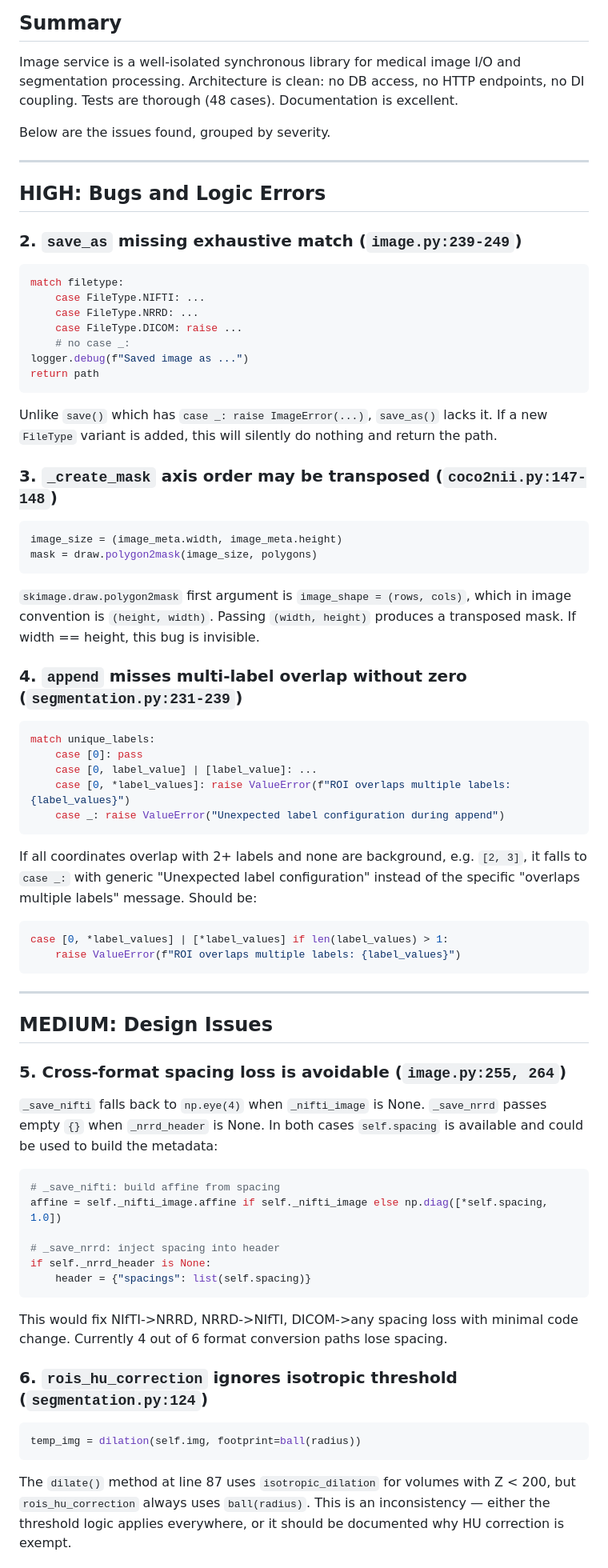
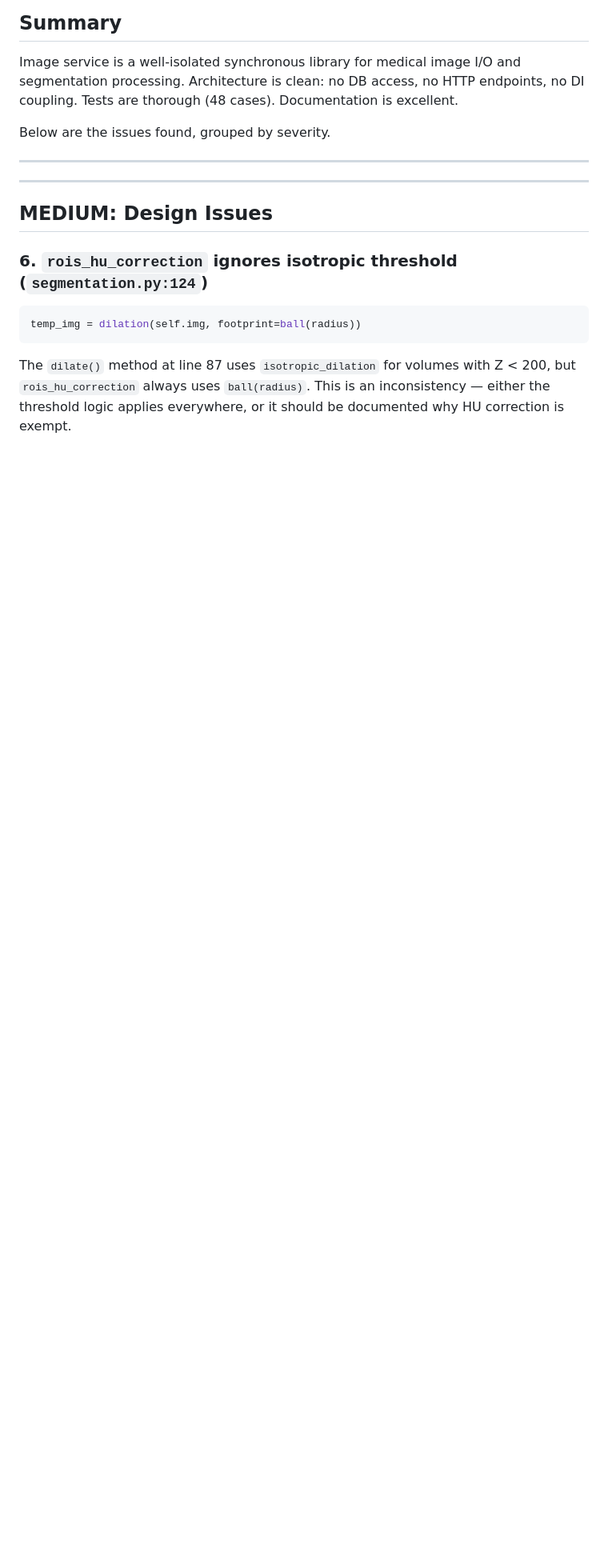
Before and after one commit to radionest/clarinet, a Markdown page: docs/archive/image_service_code_review.md, the part around the change. Shown at 80% size. Rendered like a GitHub page; blank space fills up the shorter version.

Commit message:
docs(image): trim resolved issues from code review archive
Remove HIGH-severity issues and spacing-loss design issue that have
been addressed, keeping only the remaining open medium-severity items.

Co-Authored-By: Claude Opus 4.6 <noreply@anthropic.com>

````diff
--- a/docs/archive/image_service_code_review.md
+++ b/docs/archive/image_service_code_review.md
@@ -7,67 +7,10 @@ Image service is a well-isolated synchronous library for medical image I/O and s
 Below are the issues found, grouped by severity.
 
 ---
-
-## HIGH: Bugs and Logic Errors
-
-
-### 2. `save_as` missing exhaustive match (`image.py:239-249`)
-
-```python
-match filetype:
-    case FileType.NIFTI: ...
-    case FileType.NRRD: ...
-    case FileType.DICOM: raise ...
-    # no case _:
-logger.debug(f"Saved image as ...")
-return path
-```
-
-Unlike `save()` which has `case _: raise ImageError(...)`, `save_as()` lacks it. If a new `FileType` variant is added, this will silently do nothing and return the path.
-
-### 3. `_create_mask` axis order may be transposed (`coco2nii.py:147-148`)
-
-```python
-image_size = (image_meta.width, image_meta.height)
-mask = draw.polygon2mask(image_size, polygons)
-```
-
-`skimage.draw.polygon2mask` first argument is `image_shape = (rows, cols)`, which in image convention is `(height, width)`. Passing `(width, height)` produces a transposed mask. If width == height, this bug is invisible.
-
-### 4. `append` misses multi-label overlap without zero (`segmentation.py:231-239`)
-
-```python
-match unique_labels:
-    case [0]: pass
-    case [0, label_value] | [label_value]: ...
-    case [0, *label_values]: raise ValueError(f"ROI overlaps multiple labels: {label_values}")
-    case _: raise ValueError("Unexpected label configuration during append")
-```
-
-If all coordinates overlap with 2+ labels and none are background, e.g. `[2, 3]`, it falls to `case _:` with generic "Unexpected label configuration" instead of the specific "overlaps multiple labels" message. Should be:
-```python
-case [0, *label_values] | [*label_values] if len(label_values) > 1:
-    raise ValueError(f"ROI overlaps multiple labels: {label_values}")
-```
-
 ---
 
 ## MEDIUM: Design Issues
 
-### 5. Cross-format spacing loss is avoidable (`image.py:255, 264`)
-
-`_save_nifti` falls back to `np.eye(4)` when `_nifti_image` is None. `_save_nrrd` passes empty `{}` when `_nrrd_header` is None. In both cases `self.spacing` is available and could be used to build the metadata:
-
-```python
-# _save_nifti: build affine from spacing
-affine = self._nifti_image.affine if self._nifti_image else np.diag([*self.spacing, 1.0])
-
-# _save_nrrd: inject spacing into header
-if self._nrrd_header is None:
-    header = {"spacings": list(self.spacing)}
-```
-
-This would fix NIfTI->NRRD, NRRD->NIfTI, DICOM->any spacing loss with minimal code change. Currently 4 out of 6 format conversion paths lose spacing.
 
 ### 6. `rois_hu_correction` ignores isotropic threshold (`segmentation.py:124`)
 
````
